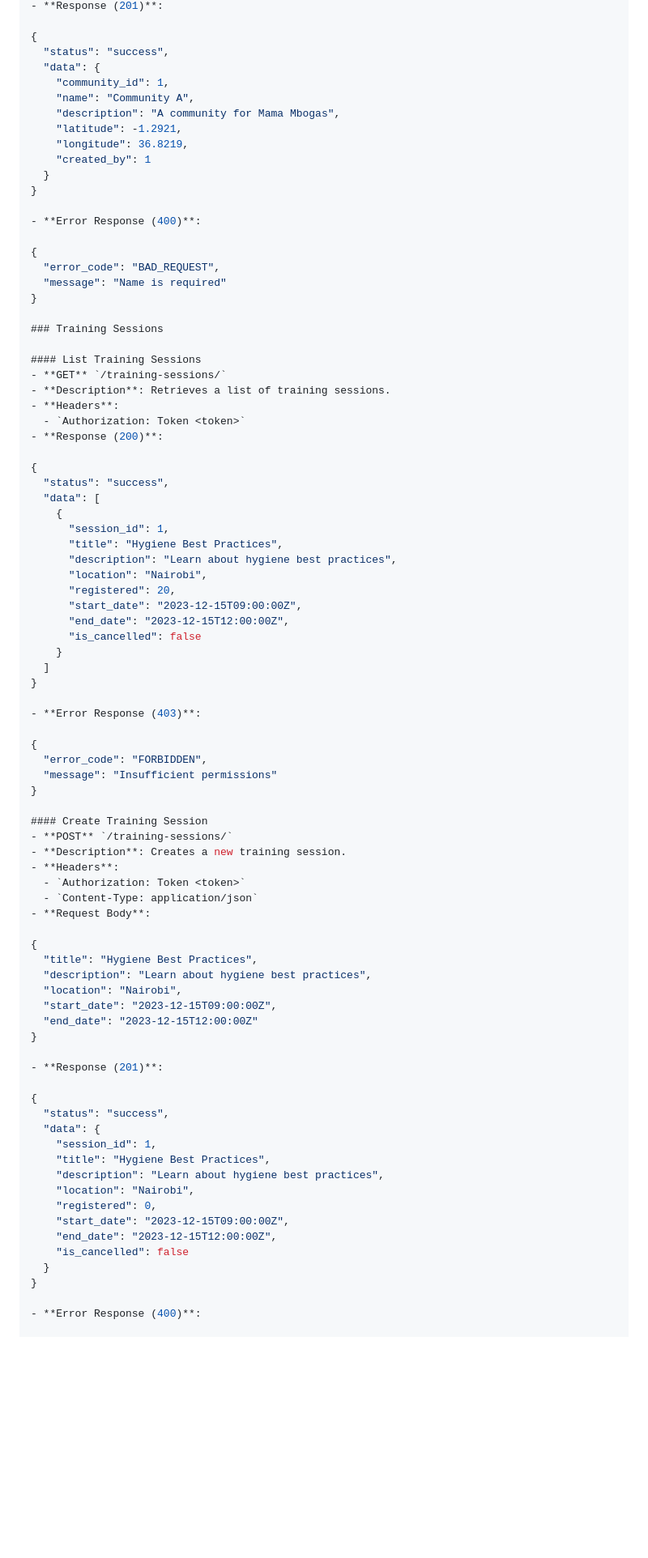
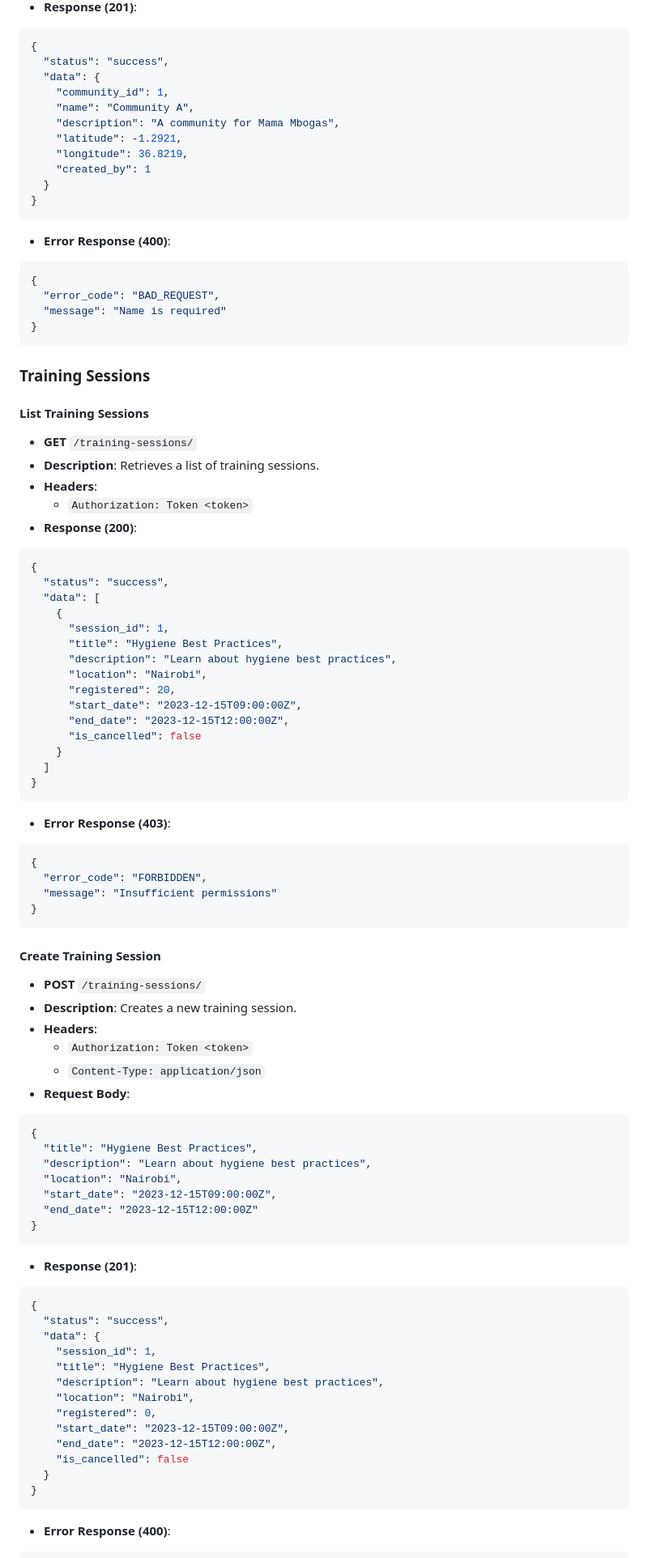
Before and after one commit to meronteklehaymanotgebru/tujijenge-documentation, a Markdown page: docs/technical/api-reference.md, the part around the change printed below. Shown: that part at 81% size. Rendered like a GitHub page; blank space fills up the shorter version.

````diff
--- a/docs/technical/api-reference.md
+++ b/docs/technical/api-reference.md
@@ -442,5 +443,5 @@ All endpoints require authentication using token-based access. Include the token
 - **Response (201)**:
-
+```json
 {
   "status": "success",
   "data": {
@@ -452,14 +453,14 @@ All endpoints require authentication using token-based access. Include the token
     "created_by": 1
   }
 }
-
+```
 - **Error Response (400)**:
-
+```json
 {
   "error_code": "BAD_REQUEST",
   "message": "Name is required"
 }
-
+```
 ### Training Sessions
 
 #### List Training Sessions
@@ -468,7 +469,7 @@ All endpoints require authentication using token-based access. Include the token
 - **Headers**:
   - `Authorization: Token <token>`
 - **Response (200)**:
-
+```json
 {
   "status": "success",
   "data": [
@@ -484,14 +485,14 @@ All endpoints require authentication using token-based access. Include the token
     }
   ]
 }
-
+```
 - **Error Response (403)**:
-
+```json
 {
   "error_code": "FORBIDDEN",
   "message": "Insufficient permissions"
 }
-
+```
 #### Create Training Session
 - **POST** `/training-sessions/`
 - **Description**: Creates a new training session.
@@ -499,7 +500,7 @@ All endpoints require authentication using token-based access. Include the token
   - `Authorization: Token <token>`
   - `Content-Type: application/json`
 - **Request Body**:
-
+```json
 {
   "title": "Hygiene Best Practices",
   "description": "Learn about hygiene best practices",
@@ -507,9 +508,9 @@ All endpoints require authentication using token-based access. Include the token
   "start_date": "2023-12-15T09:00:00Z",
   "end_date": "2023-12-15T12:00:00Z"
 }
-
+```
 - **Response (201)**:
-
+```json
 {
   "status": "success",
   "data": {
@@ -523,9 +524,9 @@ All endpoints require authentication using token-based access. Include the token
     "is_cancelled": false
   }
 }
-
+```
 - **Error Response (400)**:
-
+```json
 {
   "error_code": "BAD_REQUEST",
   "message": "Invalid date format"
````
Also changed, not shown: other parts of docs/technical/api-reference.md (+97 -97 lines).
